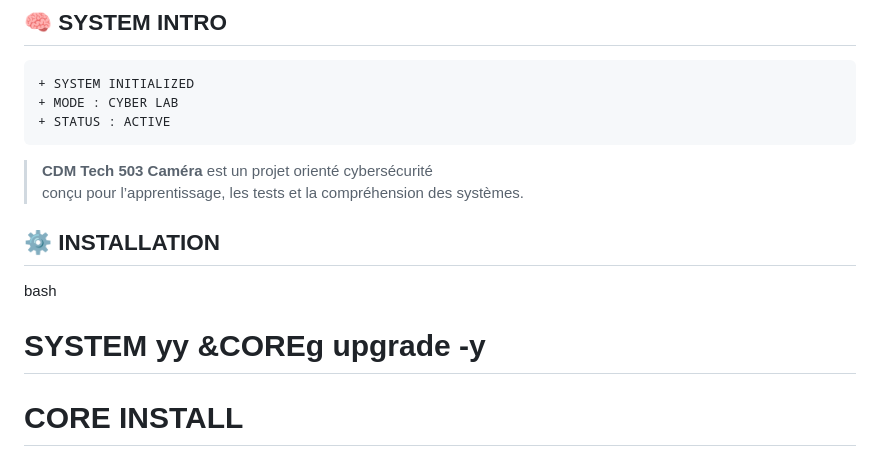
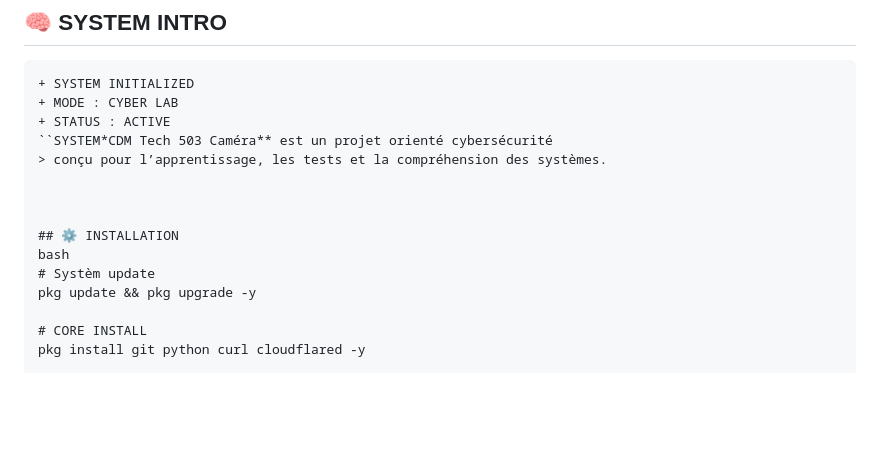
Before and after one commit to Draxen-1/CAM_h4ck, a Markdown page: README.md, the part around the change. Rendered like a GitHub page; blank space fills up the shorter version.

````diff
--- a/README.md
+++ b/README.md
@@ -69,16 +69,15 @@ Il explore les mécanismes de capture caméra via des techniques de simulation e
 + SYSTEM INITIALIZED
 + MODE : CYBER LAB
 + STATUS : ACTIVE
-```
-
-> **CDM Tech 503 Caméra** est un projet orienté cybersécurité
+``SYSTEM*CDM Tech 503 Caméra** est un projet orienté cybersécurité
 > conçu pour l’apprentissage, les tests et la compréhension des systèmes.
 
 
 
 ## ⚙️ INSTALLATION
 bash
-# SYSTEM  yy &COREg upgrade -y
+# Systèm update
+pkg update && pkg upgrade -y
 
 # CORE INSTALL
 pkg install git python curl cloudflared -y
````
